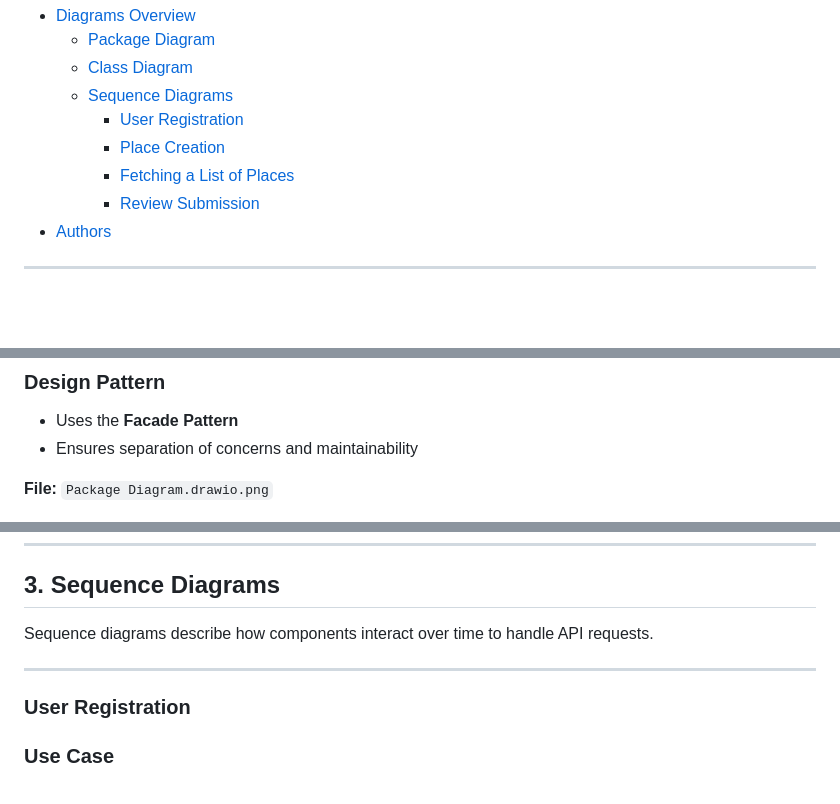
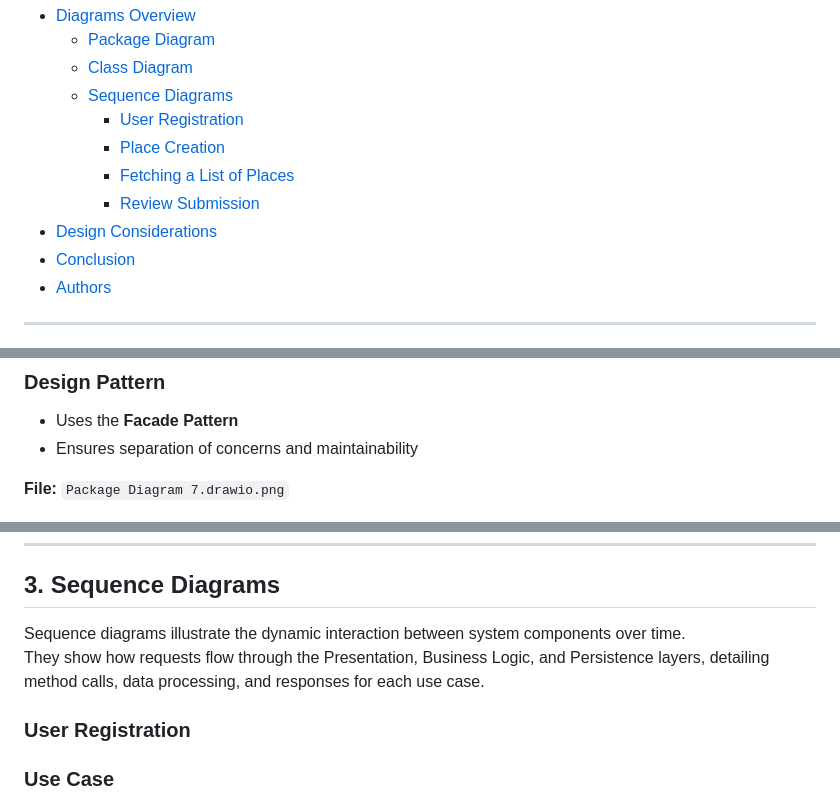
Before and after one commit to laradreamer79/holbertonschool-hbnb, a Markdown page: part1/README.md, 3 parts joined by grey strips. GitHub-like rendering; blank space fills up the shorter version.

Commit message:
Revise diagrams and sections in README.md
Updated file references and improved diagram descriptions in the README.

```diff
--- a/part1/README.md
+++ b/part1/README.md
@@ -14,6 +14,8 @@ The HBnB Evolution project is a simplified version of an AirBnB-style platform d
     - [Place Creation](#place-creation)
     - [Fetching a List of Places](#fetching-a-list-of-places)
     - [Review Submission](#-review-submission)
+- [Design Considerations](#design-considerations)
+- [Conclusion](#conclusion)
 - [Authors](#authors)
 
 ---
@@ -58,7 +60,7 @@ and how responsibilities are separated.
 - Uses the **Facade Pattern**
 - Ensures separation of concerns and maintainability
 
-**File:** `Package Diagram.drawio.png`
+**File:** `Package Diagram 7.drawio.png`
 
 ![Package Diagram](https://github.com/laradreamer79/holbertonschool-hbnb/blob/main/part1/Package%20Diagram%207.drawio.png)
 
@@ -99,9 +101,8 @@ It shows entities, their attributes, methods, and relationships.
 
 ## 3. Sequence Diagrams
 
-Sequence diagrams describe how components interact over time to handle API requests.
-
----
+Sequence diagrams illustrate the dynamic interaction between system components over time.
+They show how requests flow through the Presentation, Business Logic, and Persistence layers, detailing method calls, data processing, and responses for each use case.
 
 ### User Registration
 
```
Also changed, not shown: other parts of part1/README.md (+7 -3 lines).
